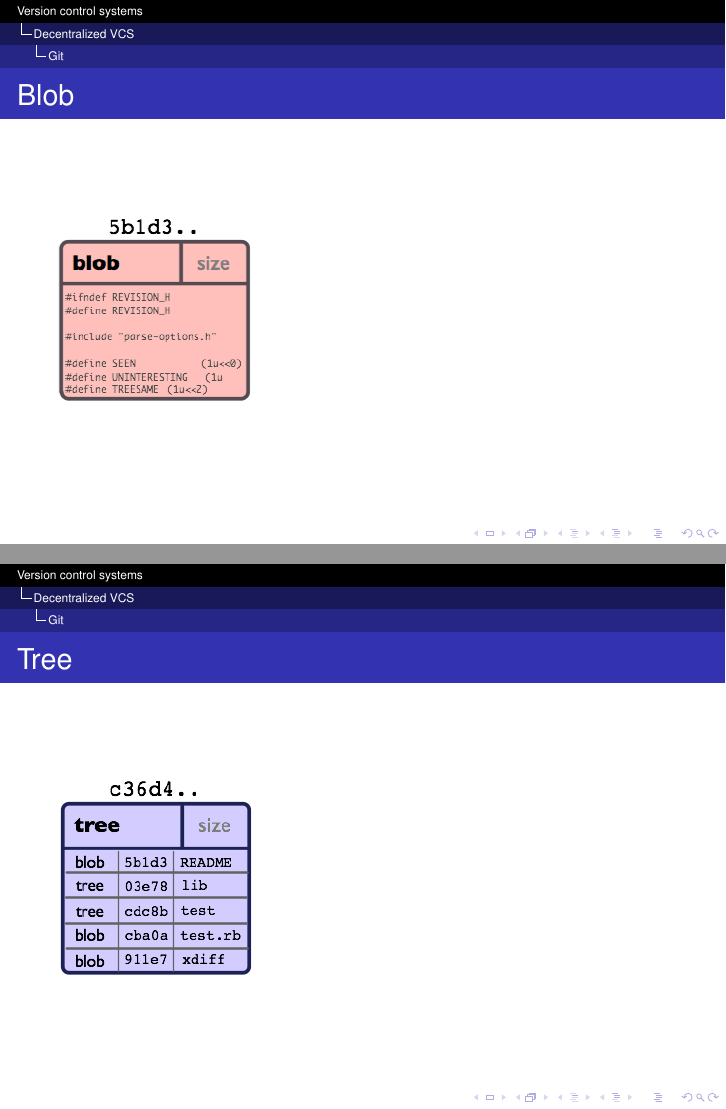
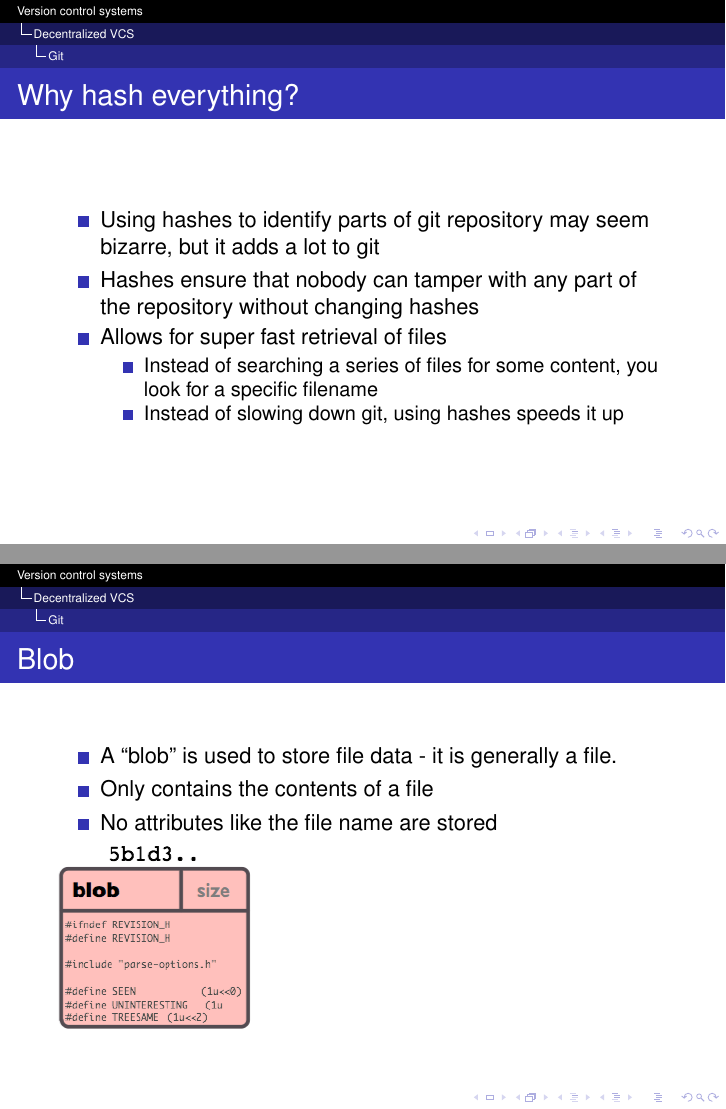
Before and after one commit to adrienthebo/vcs_presentation, LaTeX slides (vcs_presentation.tex): pages 31 and 32 of 37 before the commit and pages 31 and 32 of 38 after it, joined at a grey line. Compiled offline with pdfLaTeX.

Commit message:
Added couple of slides, clarified git objects

```diff
--- a/vcs_presentation.tex
+++ b/vcs_presentation.tex
@@ -387,17 +389,42 @@
 \end{frame}
 
 \begin{frame}
+  \frametitle{Why hash everything?}
+  \begin{itemize}
+    \item Using hashes to identify parts of git repository may seem bizarre, but it adds a lot to git
+    \item Hashes ensure that nobody can tamper with any part of the repository without changing hashes
+    \item Allows for super fast retrieval of files
+      \begin{itemize}
+	\item Instead of searching a series of files for some content, you look for a specific filename
+	\item Instead of slowing down git, using hashes speeds it up
+      \end{itemize}
+  \end{itemize}
+\end{frame}
+
+\begin{frame}
     \frametitle{Blob}
+    \begin{itemize}
+      \item A ``blob'' is used to store file data - it is generally a file.
+      \item Only contains the contents of a file
+      \item No attributes like the file name are stored
+    \end{itemize}
     \includegraphics{images/object-blob.png}
 \end{frame}
 
 \begin{frame}
     \frametitle{Tree}
+    \begin{itemize}
+      \item A ``tree'' is basically like a directory
+      \item It references a bunch of other trees and/or blobs (i.e. files and sub-directories)
+    \end{itemize}
     \includegraphics{images/object-tree.png}
 \end{frame}
 
 \begin{frame}
     \frametitle{Commit}
+    \begin{itemize}
+      \item A ``commit'' points to a single tree, marking it as what the project looked like at a certain point in time.
+    \end{itemize}
     \includegraphics{images/object-commit.png}
 \end{frame}
 
```
Also changed, not shown: vcs_presentation.tex (2 more changed lines).
